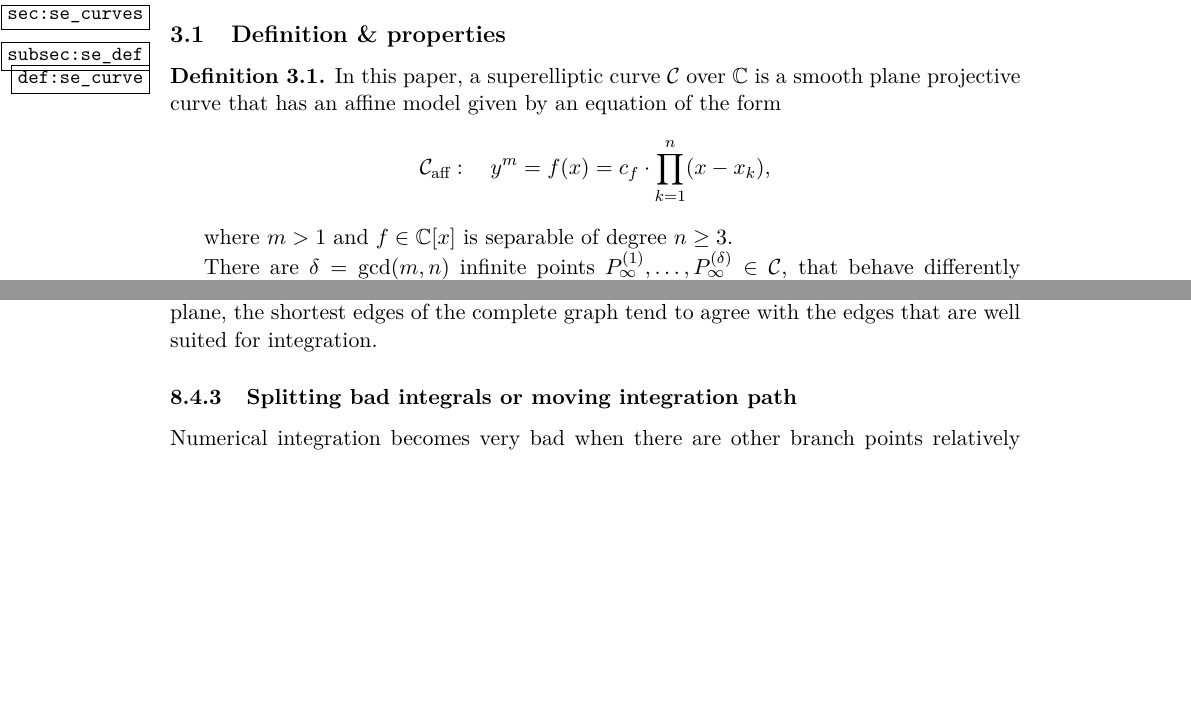
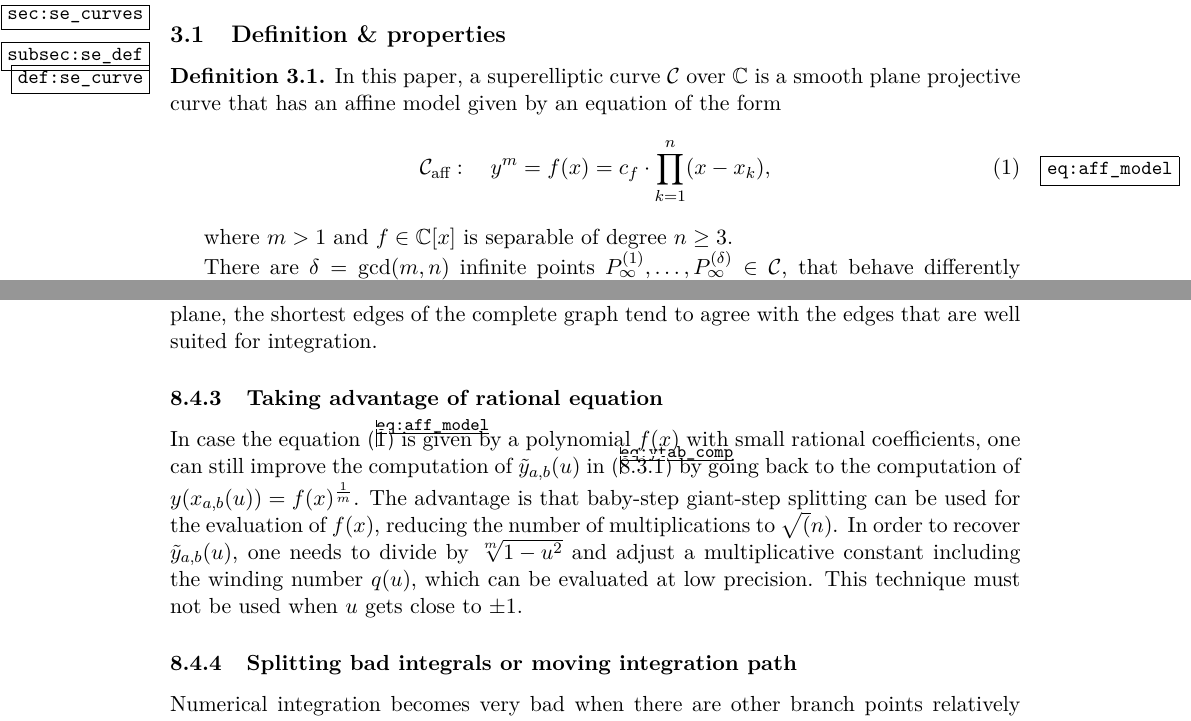
Before and after one commit to pascalmolin/hcperiods, a LaTeX document (doc/sec_paper/main.tex, which reads doc/sec_paper/ComputationalAspects.tex, doc/sec_paper/SuperellipticCurves.tex): two parts of pages 6 and 38 of 42, joined at a grey line, cut so that both start at the same text, the shorter picture padded with empty space. Compiled offline with pdfLaTeX.

Commit message:
restore some important equation numbers + one more hack

```diff
--- a/doc/sec_paper/ComputationalAspects.tex
+++ b/doc/sec_paper/ComputationalAspects.tex
@@ -336,6 +337,19 @@
     %becomes favourable.
     % -> Pascal disagrees here, spanning tree ~ 1% of the running time for prec=128 and n=31...
 
+    \subsubsection{Taking advantage of rational equation}
+
+    In case the equation \eqref{eq:aff_model} is given by a polynomial $f(x)$
+    with small rational coefficients, one can still improve the computation
+    of $\ytab(u)$ in \eqref{eq:ytab_comp} by going back to
+    the computation of $y(\xab(u))=f(x)^{\frac1m}$.
+    The advantage is that baby-step giant-step splitting can be used for
+    the evaluation of $f(x)$, reducing the number of multiplications to
+    $\sqrt(n)$. In order to recover $\ytab(u)$, one needs to divide by
+    $\sqrt[m]{1-u^2}$ and adjust a multiplicative constant including
+    the winding number $q(u)$, which can be evaluated at low precision.
+    This technique must not be used when $u$ gets close to $\pm1$.
+
     \subsubsection{Splitting bad integrals or moving integration path}
 
     Numerical integration becomes very bad when there are other branch points
--- a/doc/sec_paper/SuperellipticCurves.tex
+++ b/doc/sec_paper/SuperellipticCurves.tex
@@ -8,9 +8,9 @@
 
     \begin{defn}\label{def:se_curve}
     In this paper, a superelliptic curve $\cu$ over $\C$ is a smooth plane projective curve that has an affine model given by an equation of the form
-   \begin{equation*}\label{eq:aff_model}
+   \begin{equation}\label{eq:aff_model}
     \caff : \quad y^m = f(x) =  c_f \cdot \prod_{k=1}^n (x-x_k),
-   \end{equation*}
+   \end{equation}
    \end{defn}
    where $m > 1$ and $f \in \C[x]$ is separable of degree $n \ge 3$.
 
```
Also changed, not shown: doc/sec_paper/Introduction.tex (+1 -1 lines), doc/sec_paper/NumericalIntegration.tex (+1 -1 lines), doc/sec_paper/ComputingAbelJacobi.tex (line endings or trailing spaces), doc/sec_paper/Intersections.tex (line endings or trailing spaces), doc/sec_paper/ComputationalAspects.tex (1 more changed lines), doc/sec_paper/SuperellipticCurves.tex (4 more changed lines).
